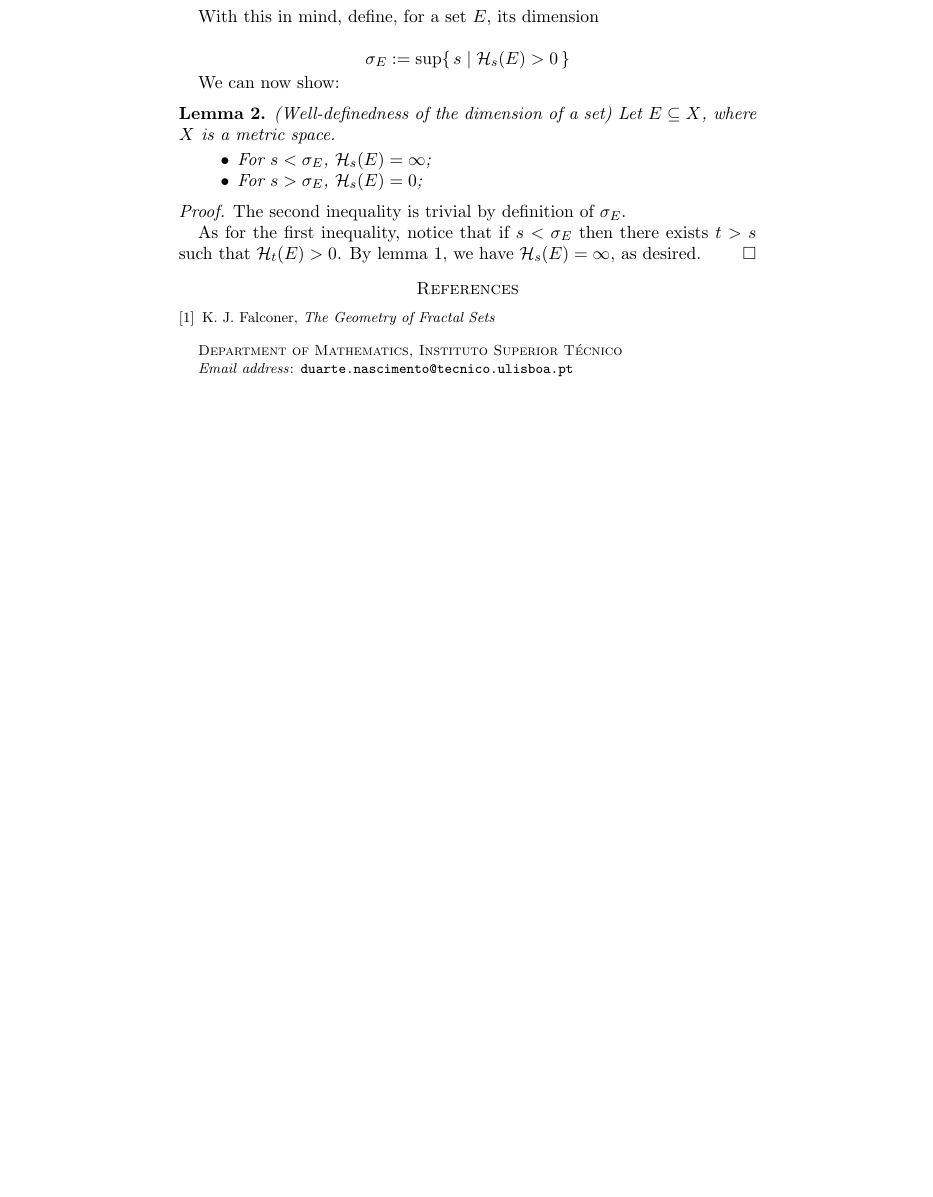
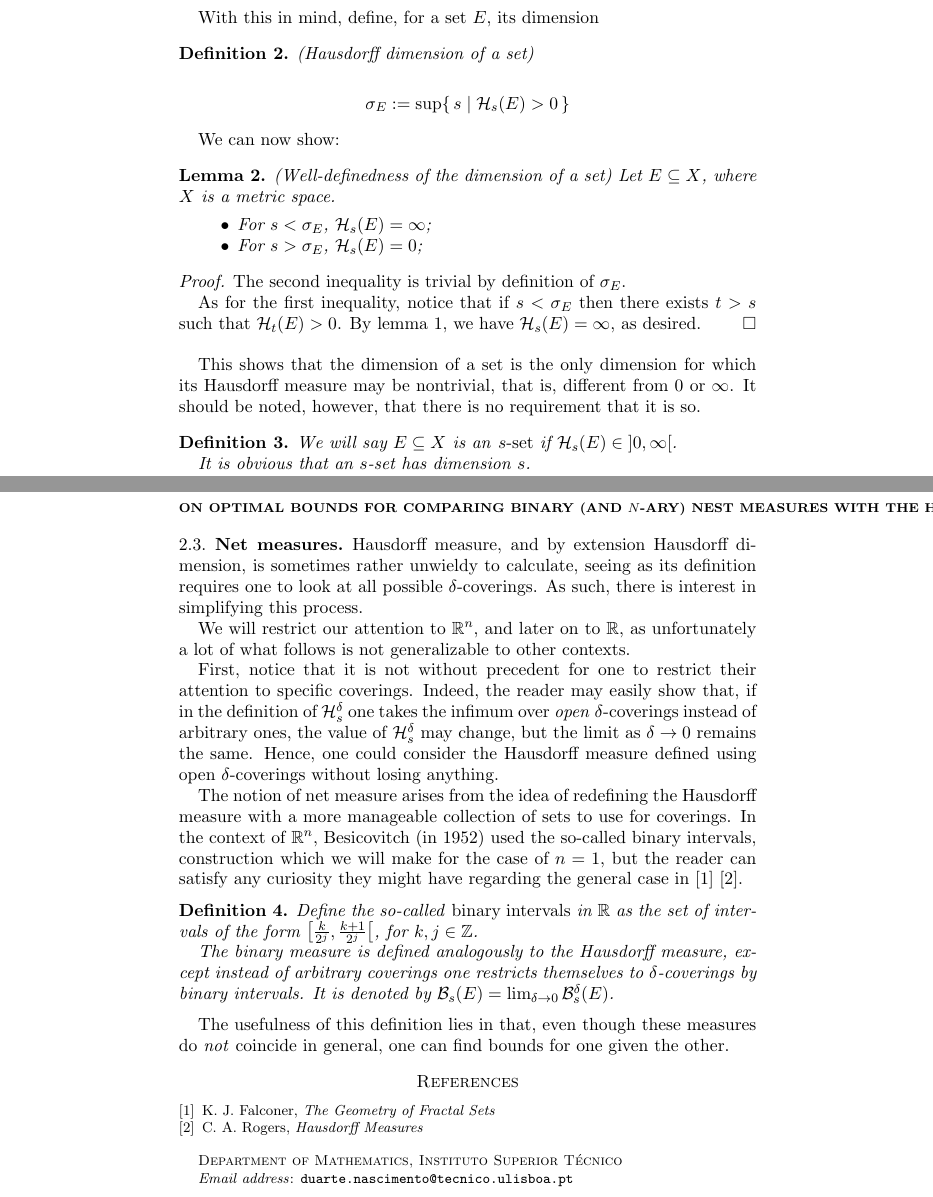
Before and after one commit to robly18/theorems, a LaTeX paper (binary.tex): part of page 2 of 2 before the commit and two parts of pages 2 and 3 of 3 after it, the two joined at a grey line, cut so that both start at the same text, the shorter picture padded with empty space. Compiled offline with pdfLaTeX.

Commit message:
begin binary coverings

```diff
--- a/binary.tex
+++ b/binary.tex
@@ -9,10 +9,14 @@
 \usepackage{lipsum}
 
 \newcommand{\R}{\mathbb{R}}
+\newcommand{\Q}{\mathbb{Q}}
+\newcommand{\Z}{\mathbb{Z}}
 \newcommand{\N}{\mathbb{N}}
 \newcommand{\HH}{\mathcal{H}}
+\newcommand{\BB}{\mathcal{B}}
 
 \newtheorem{lemma}{Lemma}
+\newtheorem{definition}{Definition}
 
 \title{\textbf{On optimal bounds for comparing Binary (and $n$-ary) Nest Measures with the Hausdorff Measure on $\R$}}
 
@@ -82,7 +91,10 @@ todo
 
 With this in mind, define, for a set $E$, its dimension
 
+\begin{definition} (Hausdorff dimension of a set)
+
 \[\sigma_E := \sup \{\, s \mid \HH_s(E) > 0 \,\}\]
+\end{definition}
 
 We can now show:
 
@@ -103,11 +115,40 @@ The second inequality is trivial by definition of $\sigma_E$.
 As for the first inequality, notice that if $s < \sigma_E$ then there exists $t > s$ such that $\HH_t(E) > 0$. By lemma \ref{helperdimension}, we have $\HH_s(E) = \infty$, as desired.
 \end{proof}
 
+This shows that the dimension of a set is the only dimension for which its Hausdorff measure may be nontrivial, that is, different from $0$ or $\infty$. It should be noted, however, that there is no requirement that it is so.
+
+\begin{definition}
+We will say $E \subseteq X$ is an \emph{$s$-set} if $\HH_s(E) \in \left]0, \infty \right[$.
+
+It is obvious that an $s$-set has dimension $s$.
+\end{definition}
+
+\subsection{Net measures}
+
+Hausdorff measure, and by extension Hausdorff dimension, is sometimes rather unwieldy to calculate, seeing as its definition requires one to look at all possible $\delta$-coverings. As such, there is interest in simplifying this process.
+
+We will restrict our attention to $\R^n$, and later on to $\R$, as unfortunately a lot of what follows is not generalizable to other contexts.
+
+First, notice that it is not without precedent for one to restrict their attention to specific coverings. Indeed, the reader may easily show that, if in the definition of $\HH_s^\delta$ one takes the infimum over \emph{open} $\delta$-coverings instead of arbitrary ones, the value of $\HH_s^\delta$ may change, but the limit as $\delta \to 0$ remains the same. Hence, one could consider the Hausdorff measure defined using open $\delta$-coverings without losing anything.
+
+The notion of net measure arises from the idea of redefining the Hausdorff measure with a more manageable collection of sets to use for coverings. In the context of $\R^n$, Besicovitch (in 1952) used the so-called binary intervals, construction which we will make for the case of $n = 1$, but the reader can satisfy any curiosity they might have regarding the general case in \cite{falconer} \cite{rogers}.
+
+\begin{definition}
+Define the so-called \emph{binary intervals} in $\R$ as the set of intervals of the form $\left[ \frac k {2^j}, \frac {k+1} {2^j} \right[$, for $k, j \in \Z$.
+
+The binary measure is defined analogously to the Hausdorff measure, except instead of arbitrary coverings one restricts themselves to $\delta$-coverings by binary intervals. It is denoted by $\BB_s(E) = \lim_{\delta \to 0} \BB_s^\delta(E)$.
+\end{definition}
+
+The usefulness of this definition lies in that, even though these measures do \emph{not} coincide in general, one can find bounds for one given the other.
+
 
 \begin{thebibliography}{1}
 \bibitem{falconer}
 K. J. Falconer, \textit{The Geometry of Fractal Sets}
 
+\bibitem{rogers}
+C. A. Rogers, \textit{Hausdorff Measures}
+
 \end{thebibliography}
 
 
```
Also changed, not shown: binary.tex (13 more changed lines).
